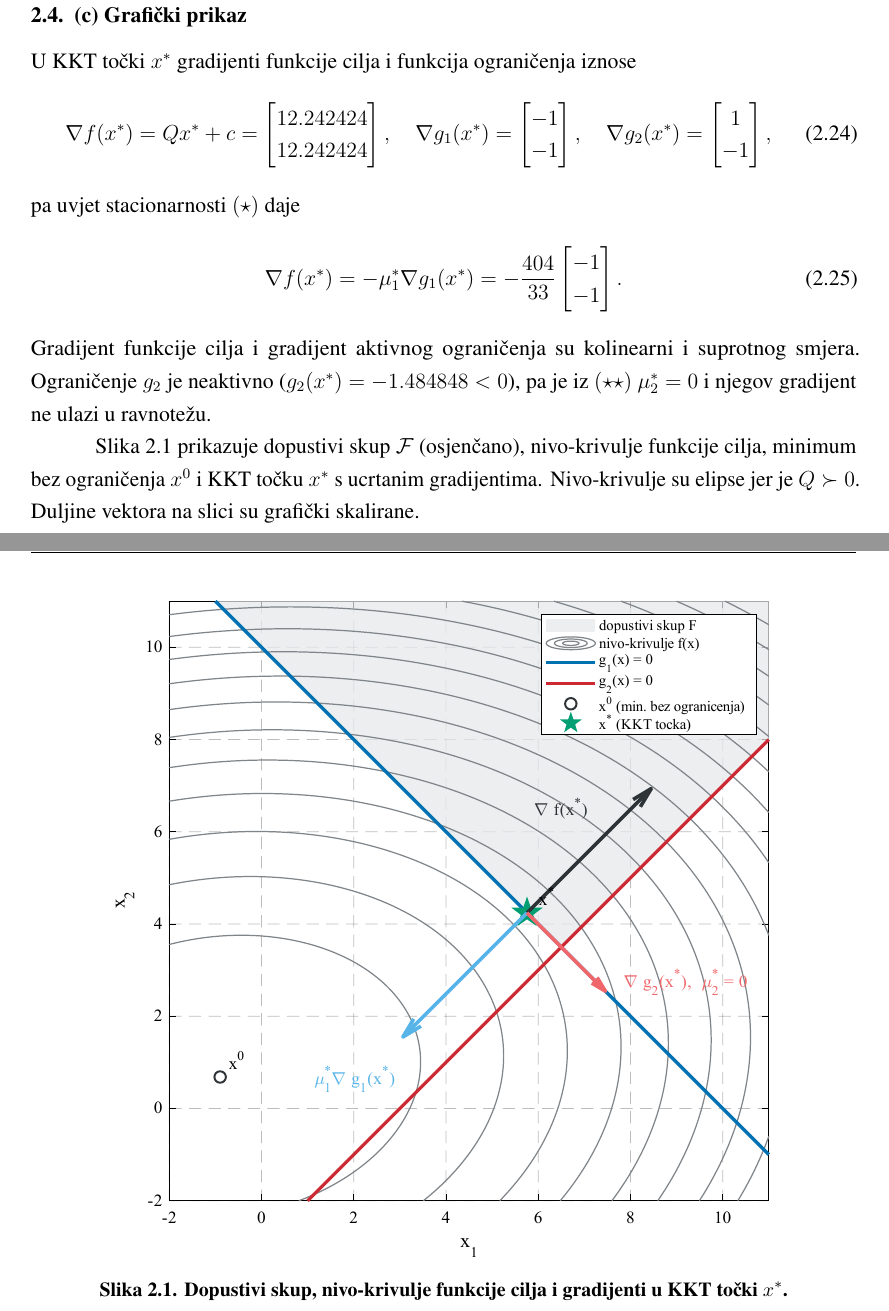
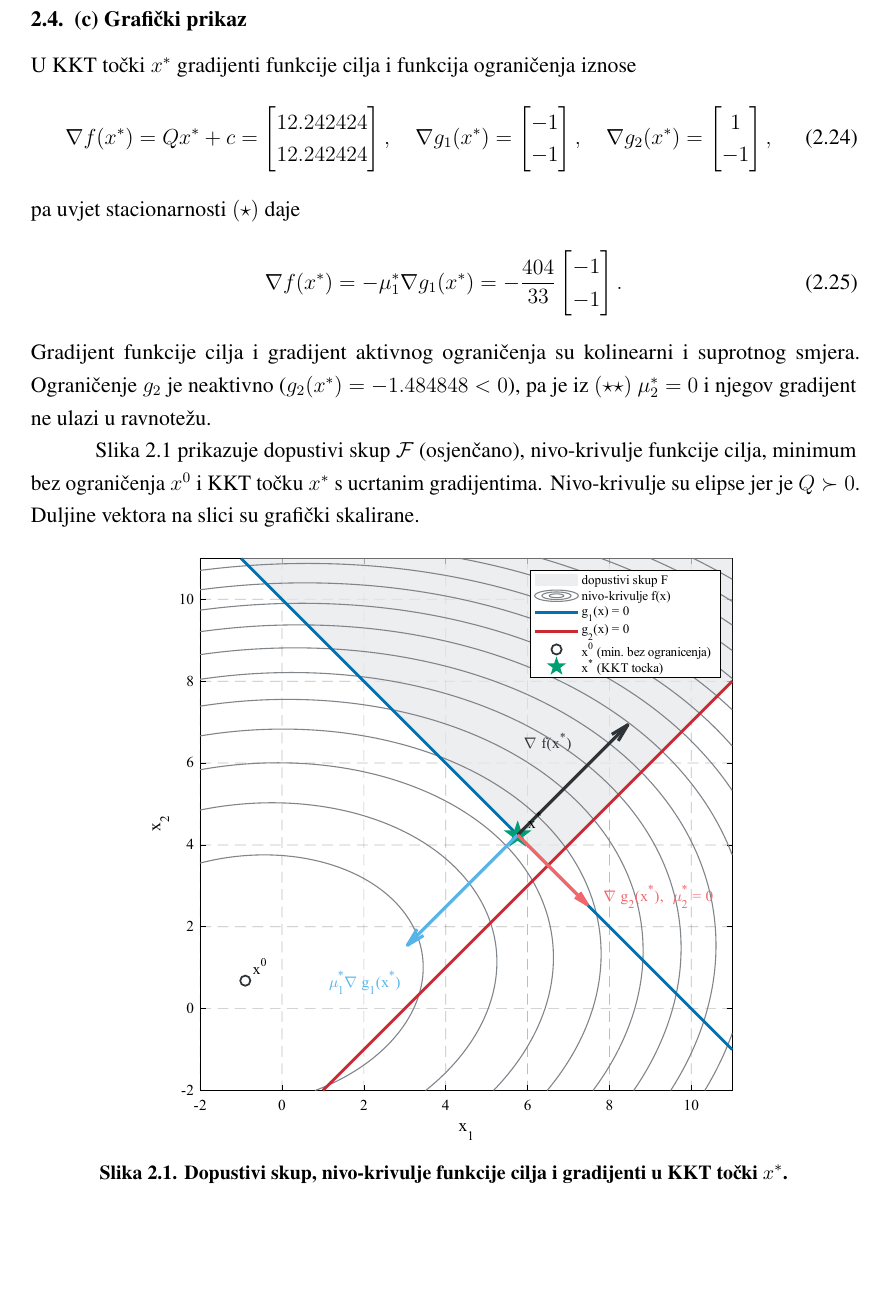
Before and after one commit to KxHartl/optimizacijske-metode-seminar, a LaTeX document (docs/main.tex, which reads docs/chapters/01-zadatak1-qp.tex): two parts of pages 8 and 9 of 31 before the commit and part of page 8 of 30 after it, the two joined at a grey line, cut so that both start at the same text, the shorter picture padded with empty space. Compiled offline with pdfLaTeX.

Commit message:
fix(latex): 🤖 [AI] fit QP figure on preceding page

```diff
--- a/docs/chapters/01-zadatak1-qp.tex
+++ b/docs/chapters/01-zadatak1-qp.tex
@@ -156,7 +156,7 @@ Slika~\ref{fig:qp_geometrija} prikazuje dopustivi skup $\mathcal{F}$ (osjenčano
 
 \begin{figure}[H]
     \centering
-    \includegraphics[width=0.80\textwidth]{figures/fig1_1_qp_primal_geometry.pdf}
+    \includegraphics[width=0.71\textwidth]{figures/fig1_1_qp_primal_geometry.pdf}
     \caption{Dopustivi skup, nivo-krivulje funkcije cilja i gradijenti u KKT točki $x^*$.}
     \label{fig:qp_geometrija}
 \end{figure}
```
